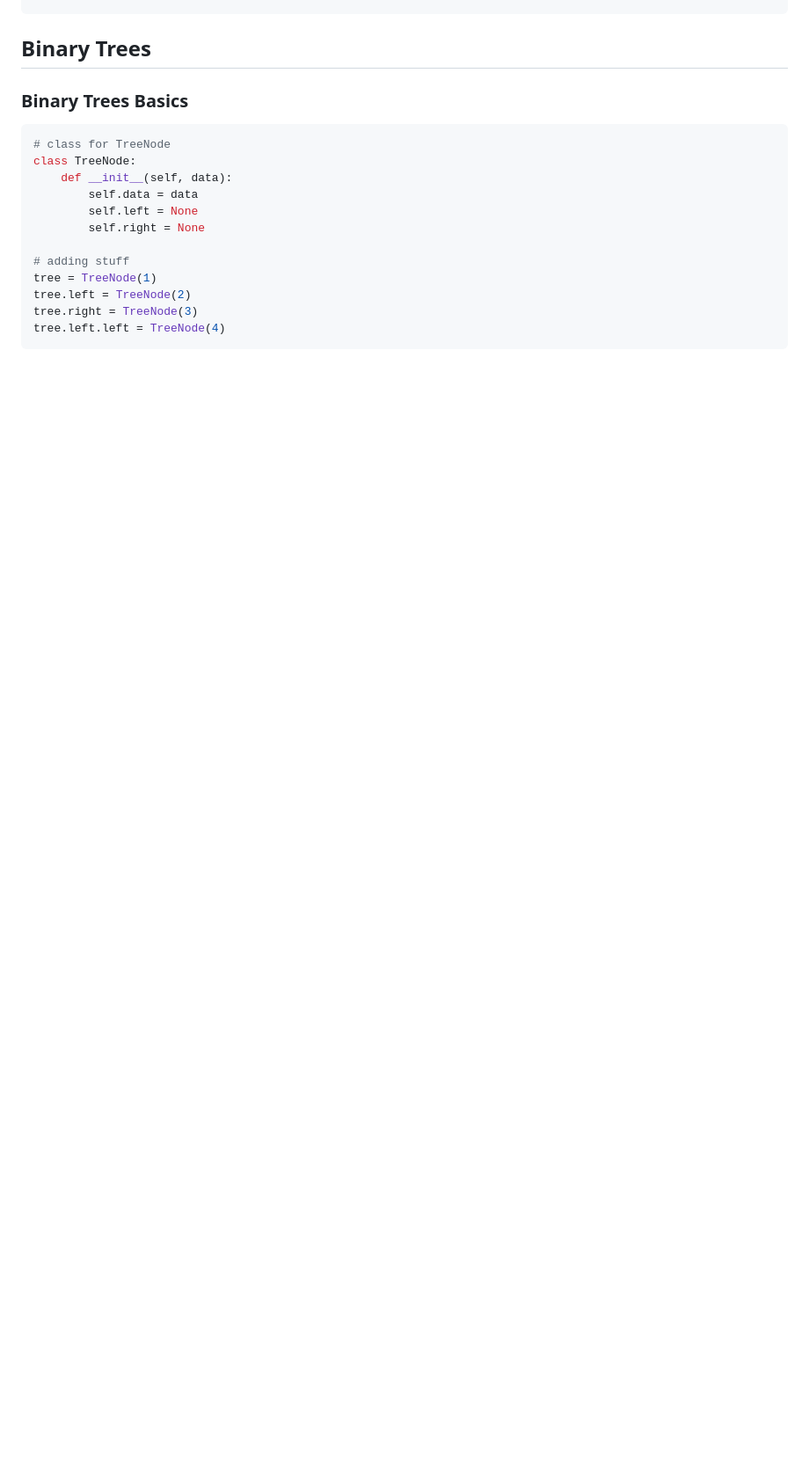
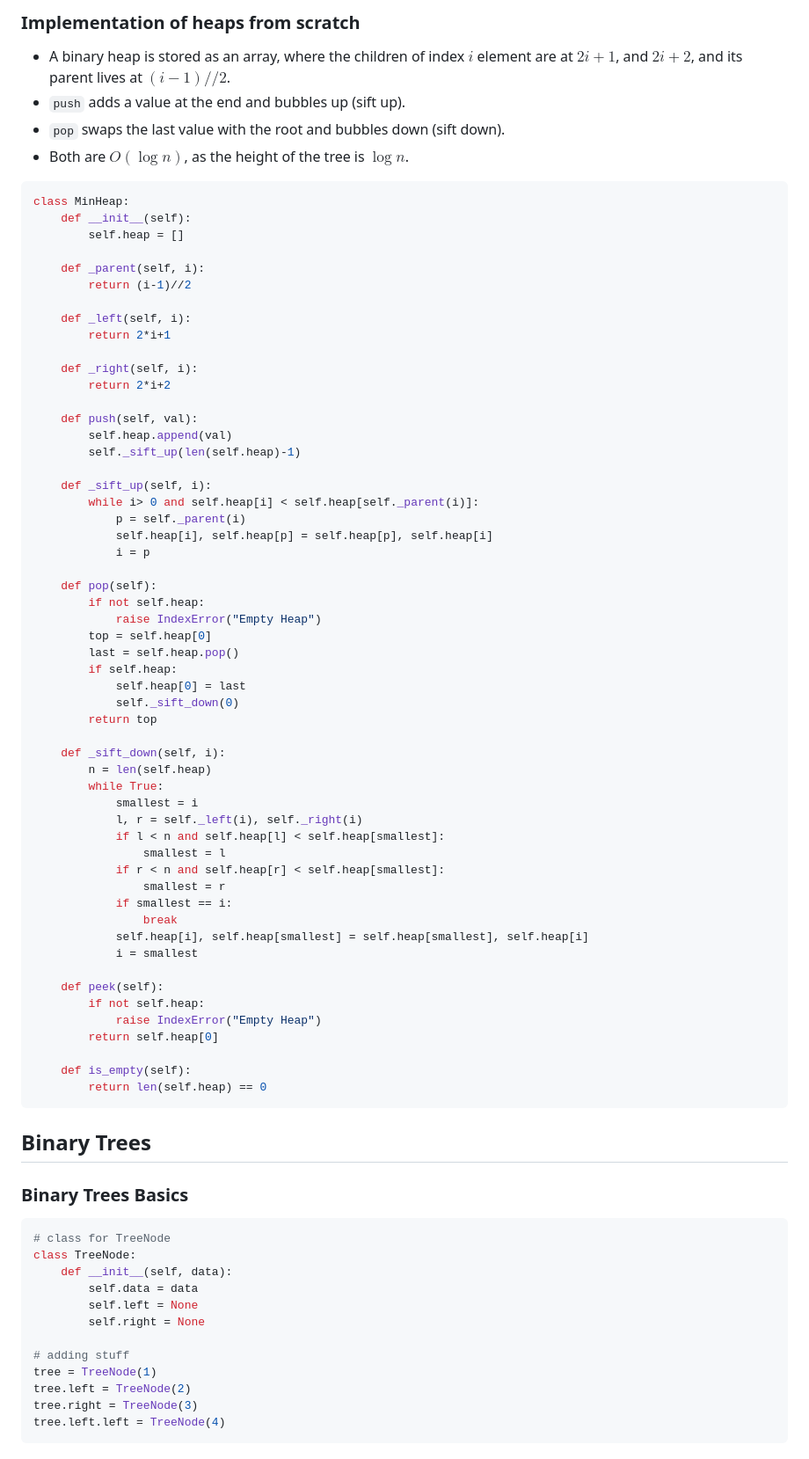
Before and after one commit to paradoxically-loki/code, a Markdown page: dsa/dsa_python.md, the part around one of its changes. Shown at 88% size. Drawn GitHub-style; blank space fills up the shorter version.

Commit message:
update heaps notes

````diff
--- a/dsa/dsa_python.md
+++ b/dsa/dsa_python.md
@@ -456,3 +510,64 @@ class Stack:
+### Implementation of heaps from scratch
+- A binary heap is stored as an array, where the children of index $i$ element are at $2i + 1$, and $2i + 2$, and its parent lives at $(i-1)//2$.
+- `push` adds a value at the end and bubbles up (sift up).
+- `pop` swaps the last value with the root and bubbles down (sift down).
+- Both are $O(\log n)$, as the height of the tree is $\log n$.
+```python
+class MinHeap:
+    def __init__(self):
+        self.heap = []
+
+    def _parent(self, i):
+        return (i-1)//2
+
+    def _left(self, i):
+        return 2*i+1
+
+    def _right(self, i):
+        return 2*i+2
+
+    def push(self, val):
+        self.heap.append(val)
+        self._sift_up(len(self.heap)-1)
+
+    def _sift_up(self, i):
+        while i> 0 and self.heap[i] < self.heap[self._parent(i)]:
+            p = self._parent(i)
+            self.heap[i], self.heap[p] = self.heap[p], self.heap[i]
+            i = p
+
+    def pop(self):
+        if not self.heap:
+            raise IndexError("Empty Heap")
+        top = self.heap[0]
+        last = self.heap.pop()
+        if self.heap:
+            self.heap[0] = last
+            self._sift_down(0)
+        return top
+
+    def _sift_down(self, i):
+        n = len(self.heap)
+        while True:
+            smallest = i
+            l, r = self._left(i), self._right(i)
+            if l < n and self.heap[l] < self.heap[smallest]:
+                smallest = l
+            if r < n and self.heap[r] < self.heap[smallest]:
+                smallest = r
+            if smallest == i:
+                break
+            self.heap[i], self.heap[smallest] = self.heap[smallest], self.heap[i]
+            i = smallest
+
+    def peek(self):
+        if not self.heap:
+            raise IndexError("Empty Heap")
+        return self.heap[0]
+
+    def is_empty(self):
+        return len(self.heap) == 0
+```
 
 ## Binary Trees
 ### Binary Trees Basics
````
Also changed, not shown: other parts of dsa/dsa_python.md (+54 -0 lines).
